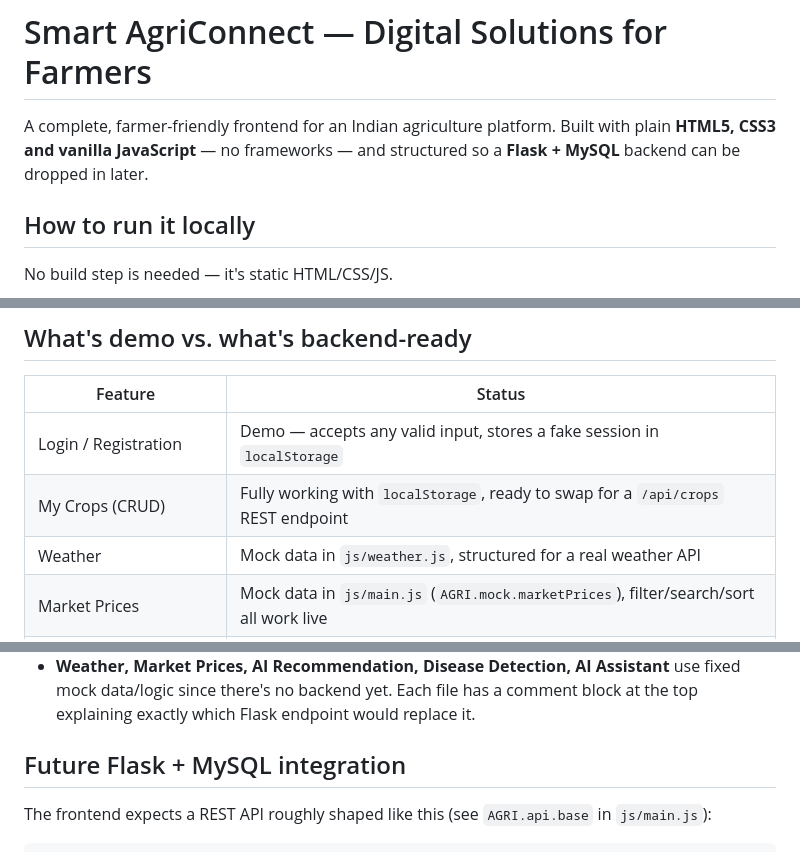
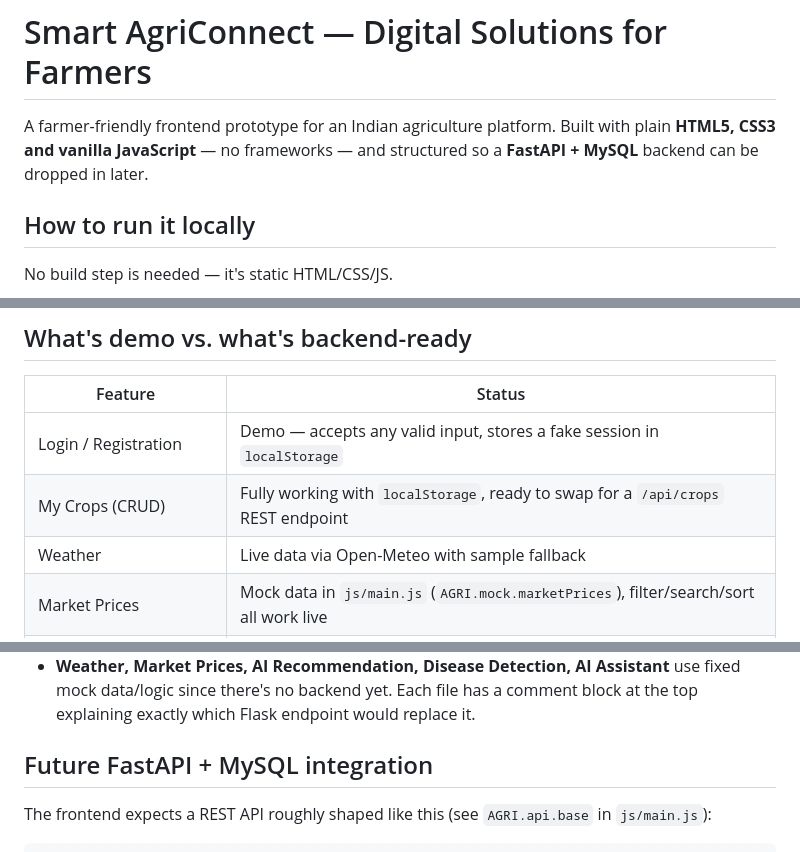
Before and after one commit to riteshbabhare719/agriconnect, a Markdown page: txt/README.md, 3 parts joined by grey strips. Rendered like a GitHub page.

Commit message:
Update README and project documentation

```diff
--- a/txt/README.md
+++ b/txt/README.md
@@ -1,6 +1,6 @@
 # Smart AgriConnect — Digital Solutions for Farmers
 
-A complete, farmer-friendly frontend for an Indian agriculture platform. Built with plain **HTML5, CSS3 and vanilla JavaScript** — no frameworks — and structured so a **Flask + MySQL** backend can be dropped in later.
+A farmer-friendly frontend prototype for an Indian agriculture platform. Built with plain **HTML5, CSS3 and vanilla JavaScript** — no frameworks — and structured so a **FastAPI + MySQL** backend can be dropped in later.
 
 ## How to run it locally
 
@@ -21,7 +21,7 @@ No build step is needed — it's static HTML/CSS/JS.
 |---|---|
 | Login / Registration | Demo — accepts any valid input, stores a fake session in `localStorage` |
 | My Crops (CRUD) | Fully working with `localStorage`, ready to swap for a `/api/crops` REST endpoint |
-| Weather | Mock data in `js/weather.js`, structured for a real weather API |
+| Weather | Live data via Open-Meteo with sample fallback |
 | Market Prices | Mock data in `js/main.js` (`AGRI.mock.marketPrices`), filter/search/sort all work live |
 | AI Crop Recommendation | Rule-based demo logic — **not a real ML model** (clearly labeled in the UI) |
 | Crop Disease Detection | Upload + preview works; the "diagnosis" is a fixed demo result — **not real image AI** |
@@ -73,7 +73,7 @@ agriconnect/
 - **Crops, Marketplace, Community, Profile** all follow the same pattern: read from `localStorage` (seeded with sample data the first time), render to the DOM, and write back on every change — so refreshing the page keeps your data.
 - **Weather, Market Prices, AI Recommendation, Disease Detection, AI Assistant** use fixed mock data/logic since there's no backend yet. Each file has a comment block at the top explaining exactly which Flask endpoint would replace it.
 
-## Future Flask + MySQL integration
+## Future FastAPI + MySQL integration
 
 The frontend expects a REST API roughly shaped like this (see `AGRI.api.base` in `js/main.js`):
 
```
Also changed, not shown: txt/PRD_Smart_AgriConnect.md (+2 -2 lines).
